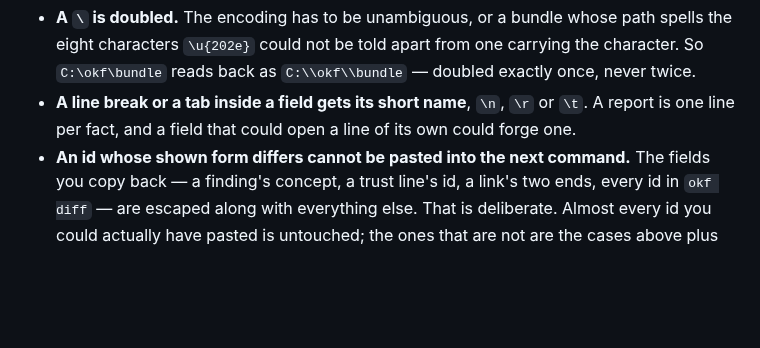
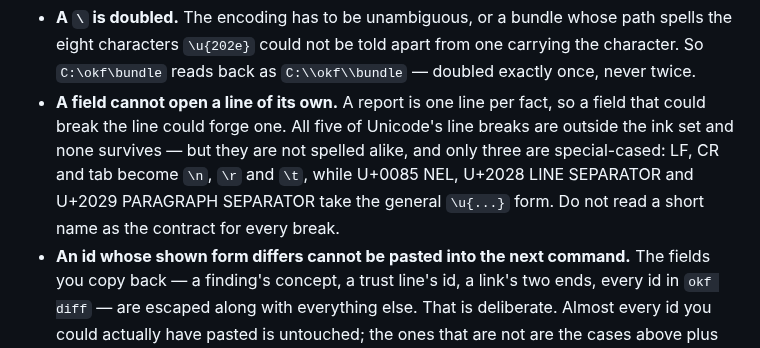
Before and after one commit to OffeneDatenmodellierung/Roteiro, a Markdown page: docs/OKF_BUNDLE.md, the part around the change. Rendered like a GitHub page; blank space fills up the shorter version.

Commit message:
docs(okf): the short names are not the contract for every line break
The operator doc said "a line break or a tab inside a field gets its short name,
`\n`, `\r` or `\t`". That is false for three of Unicode's five line breaks.
Probed rather than reasoned about:

  LF U+000A  -> "\n"        NEL U+0085  -> "\u{0085}"
  CR U+000D  -> "\r"        LS  U+2028  -> "\u{2028}"
  TAB U+0009 -> "\t"        PS  U+2029  -> "\u{2029}"

Only those three characters are special-cased; the other breaks take the general
form. None of the five survives, which is the property that matters and which
the bullet now leads with — but a reader told to expect `\n` and shown
`\u{2028}` has been given a wrong output contract by a document whose subject is
not giving operators wrong impressions.

Refs #866

Co-authored-by: omnigent <noreply@omnigent.ai>

```diff
--- a/docs/OKF_BUNDLE.md
+++ b/docs/OKF_BUNDLE.md
@@ -345,9 +345,13 @@ Three consequences worth knowing before they surprise you:
   path spells the eight characters `\u{202e}` could not be told apart from one
   carrying the character. So `C:\okf\bundle` reads back as `C:\\okf\\bundle` —
   doubled exactly once, never twice.
-- **A line break or a tab inside a field gets its short name**, `\n`, `\r` or
-  `\t`. A report is one line per fact, and a field that could open a line of its
-  own could forge one.
+- **A field cannot open a line of its own.** A report is one line per fact, so a
+  field that could break the line could forge one. All five of Unicode's line
+  breaks are outside the ink set and none survives — but they are not spelled
+  alike, and only three are special-cased: LF, CR and tab become `\n`, `\r` and
+  `\t`, while U+0085 NEL, U+2028 LINE SEPARATOR and U+2029 PARAGRAPH SEPARATOR
+  take the general `\u{...}` form. Do not read a short name as the contract for
+  every break.
 - **An id whose shown form differs cannot be pasted into the next command.** The
   fields you copy back — a finding's concept, a trust line's id, a link's two
   ends, every id in `okf diff` — are escaped along with everything else. That is
```
